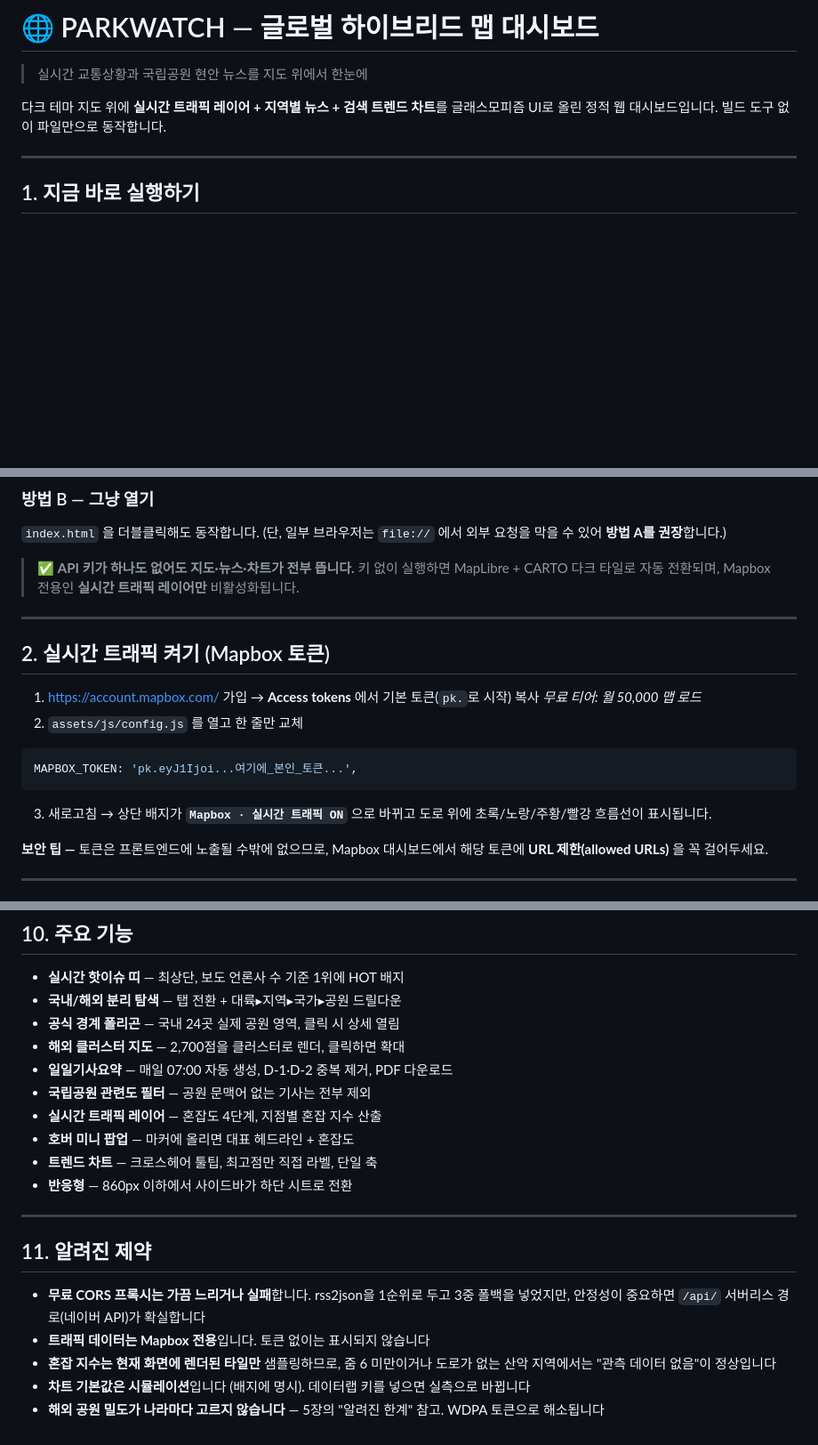
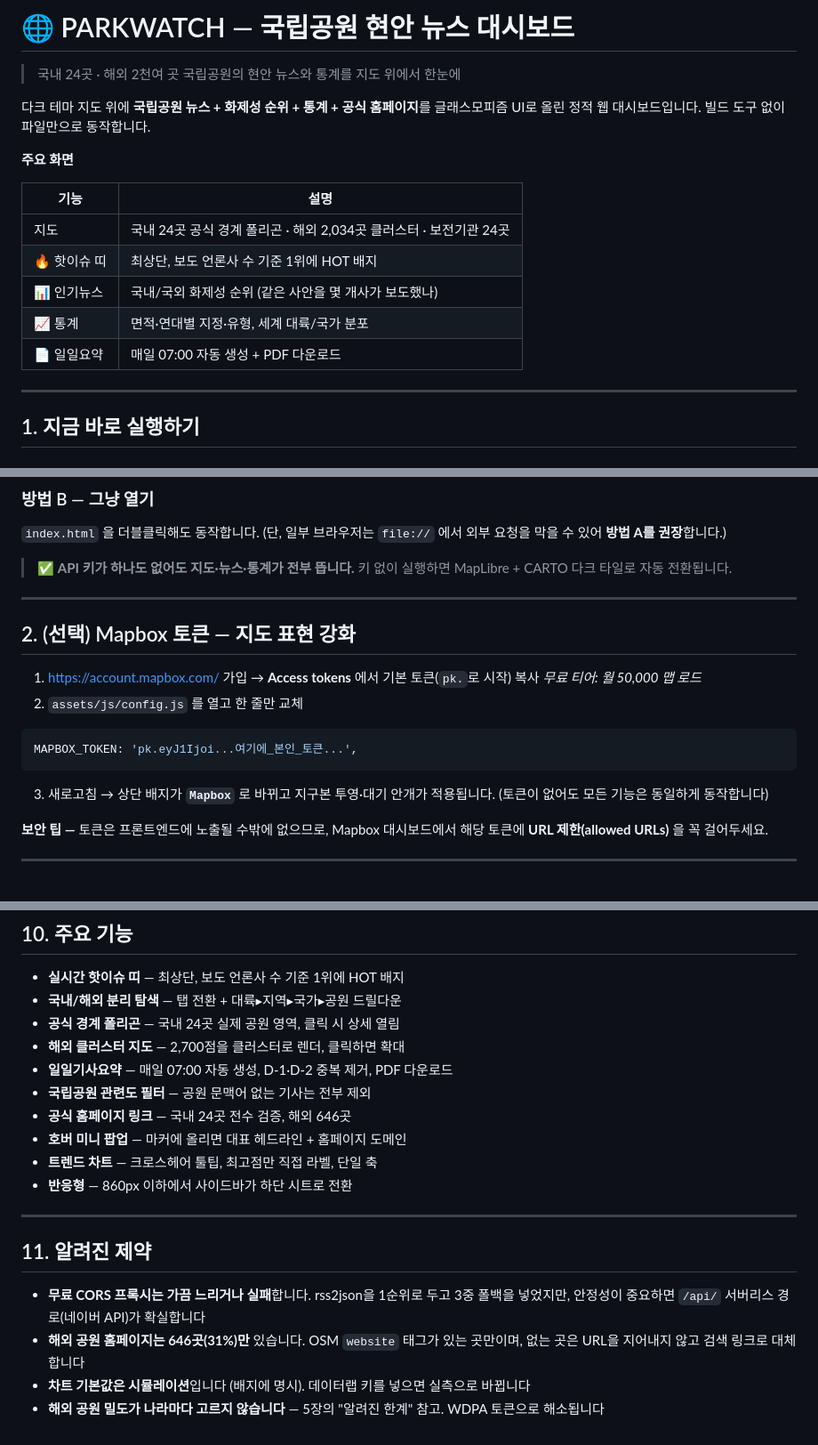
Before and after one commit to seorak1275/parknews, a Markdown page: README.md, 3 parts joined by grey strips. Shown at 89% size. Rendered like a GitHub page; blank space fills up the shorter version.

````diff
--- a/README.md
+++ b/README.md
@@ -1,9 +1,19 @@
-# 🌐 PARKWATCH — 글로벌 하이브리드 맵 대시보드
+# 🌐 PARKWATCH — 국립공원 현안 뉴스 대시보드
 
-> 실시간 교통상황과 국립공원 현안 뉴스를 지도 위에서 한눈에
+> 국내 24곳 · 해외 2천여 곳 국립공원의 현안 뉴스와 통계를 지도 위에서 한눈에
 
-다크 테마 지도 위에 **실시간 트래픽 레이어 + 지역별 뉴스 + 검색 트렌드 차트**를
+다크 테마 지도 위에 **국립공원 뉴스 + 화제성 순위 + 통계 + 공식 홈페이지**를
 글래스모피즘 UI로 올린 정적 웹 대시보드입니다. 빌드 도구 없이 파일만으로 동작합니다.
+
+**주요 화면**
+
+| 기능 | 설명 |
+|---|---|
+| 지도 | 국내 24곳 공식 경계 폴리곤 · 해외 2,034곳 클러스터 · 보전기관 24곳 |
+| 🔥 핫이슈 띠 | 최상단, 보도 언론사 수 기준 1위에 HOT 배지 |
+| 📊 인기뉴스 | 국내/국외 화제성 순위 (같은 사안을 몇 개사가 보도했나) |
+| 📈 통계 | 면적·연대별 지정·유형, 세계 대륙/국가 분포 |
+| 📄 일일요약 | 매일 07:00 자동 생성 + PDF 다운로드 |
 
 ---
 
@@ -25,13 +35,12 @@ python -m http.server 5500
 `index.html` 을 더블클릭해도 동작합니다.
 (단, 일부 브라우저는 `file://` 에서 외부 요청을 막을 수 있어 **방법 A를 권장**합니다.)
 
-> ✅ **API 키가 하나도 없어도 지도·뉴스·차트가 전부 뜹니다.**
-> 키 없이 실행하면 MapLibre + CARTO 다크 타일로 자동 전환되며,
-> Mapbox 전용인 **실시간 트래픽 레이어만** 비활성화됩니다.
+> ✅ **API 키가 하나도 없어도 지도·뉴스·통계가 전부 뜹니다.**
+> 키 없이 실행하면 MapLibre + CARTO 다크 타일로 자동 전환됩니다.
 
 ---
 
-## 2. 실시간 트래픽 켜기 (Mapbox 토큰)
+## 2. (선택) Mapbox 토큰 — 지도 표현 강화
 
 1. <https://account.mapbox.com/> 가입 → **Access tokens** 에서 기본 토큰(`pk.`로 시작) 복사
    *무료 티어: 월 50,000 맵 로드*
@@ -41,8 +50,8 @@ python -m http.server 5500
 MAPBOX_TOKEN: 'pk.eyJ1Ijoi...여기에_본인_토큰...',
 ```
 
-3. 새로고침 → 상단 배지가 **`Mapbox · 실시간 트래픽 ON`** 으로 바뀌고
-   도로 위에 초록/노랑/주황/빨강 흐름선이 표시됩니다.
+3. 새로고침 → 상단 배지가 **`Mapbox`** 로 바뀌고 지구본 투영·대기 안개가 적용됩니다.
+   (토큰이 없어도 모든 기능은 동일하게 동작합니다)
 
 **보안 팁 —** 토큰은 프론트엔드에 노출될 수밖에 없으므로,
 Mapbox 대시보드에서 해당 토큰에 **URL 제한(allowed URLs)** 을 꼭 걸어두세요.
@@ -326,8 +335,8 @@ python tools/merge_curated.py assets/data/parks-global.json assets/js/regions-gl
 - **해외 클러스터 지도** — 2,700점을 클러스터로 렌더, 클릭하면 확대
 - **일일기사요약** — 매일 07:00 자동 생성, D-1·D-2 중복 제거, PDF 다운로드
 - **국립공원 관련도 필터** — 공원 문맥어 없는 기사는 전부 제외
-- **실시간 트래픽 레이어** — 혼잡도 4단계, 지점별 혼잡 지수 산출
-- **호버 미니 팝업** — 마커에 올리면 대표 헤드라인 + 혼잡도
+- **공식 홈페이지 링크** — 국내 24곳 전수 검증, 해외 646곳
+- **호버 미니 팝업** — 마커에 올리면 대표 헤드라인 + 홈페이지 도메인
 - **트렌드 차트** — 크로스헤어 툴팁, 최고점만 직접 라벨, 단일 축
 - **반응형** — 860px 이하에서 사이드바가 하단 시트로 전환
 
@@ -337,9 +346,8 @@ python tools/merge_curated.py assets/data/parks-global.json assets/js/regions-gl
 
 - **무료 CORS 프록시는 가끔 느리거나 실패**합니다. rss2json을 1순위로 두고 3중 폴백을 넣었지만,
   안정성이 중요하면 `/api/` 서버리스 경로(네이버 API)가 확실합니다
-- **트래픽 데이터는 Mapbox 전용**입니다. 토큰 없이는 표시되지 않습니다
-- **혼잡 지수는 현재 화면에 렌더된 타일만** 샘플링하므로, 줌 6 미만이거나
-  도로가 없는 산악 지역에서는 "관측 데이터 없음"이 정상입니다
+- **해외 공원 홈페이지는 646곳(31%)만** 있습니다. OSM `website` 태그가 있는 곳만이며,
+  없는 곳은 URL을 지어내지 않고 검색 링크로 대체합니다
 - **차트 기본값은 시뮬레이션**입니다 (배지에 명시). 데이터랩 키를 넣으면 실측으로 바뀝니다
 - **해외 공원 밀도가 나라마다 고르지 않습니다** — 5장의 "알려진 한계" 참고.
   WDPA 토큰으로 해소됩니다
````
Also changed, not shown: 모바일.png (added), 3 other files.
